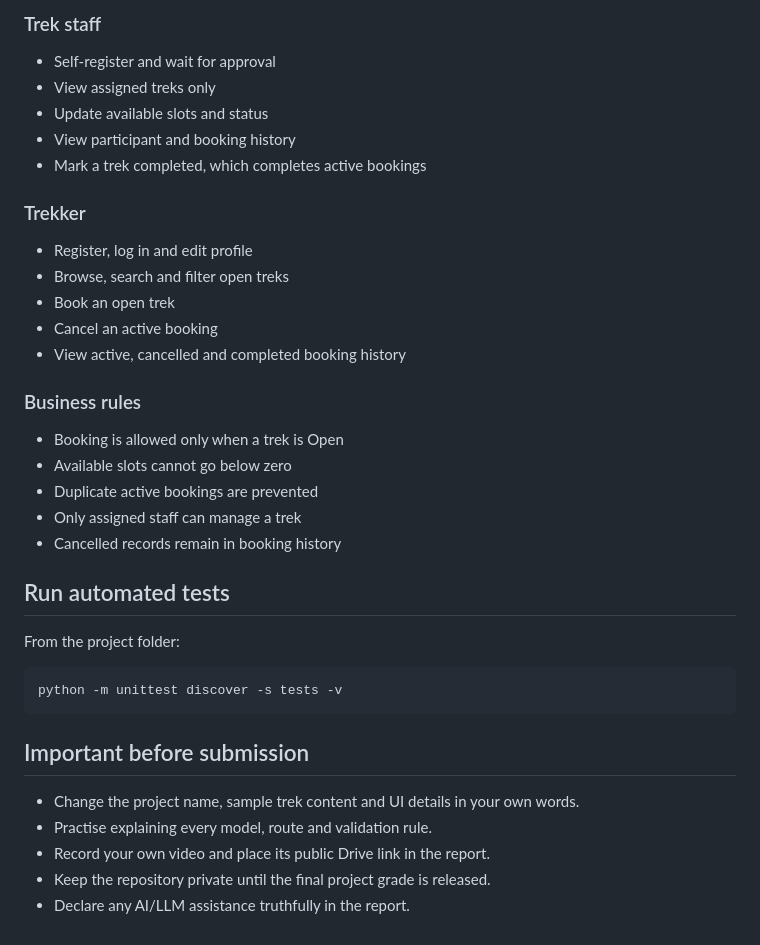
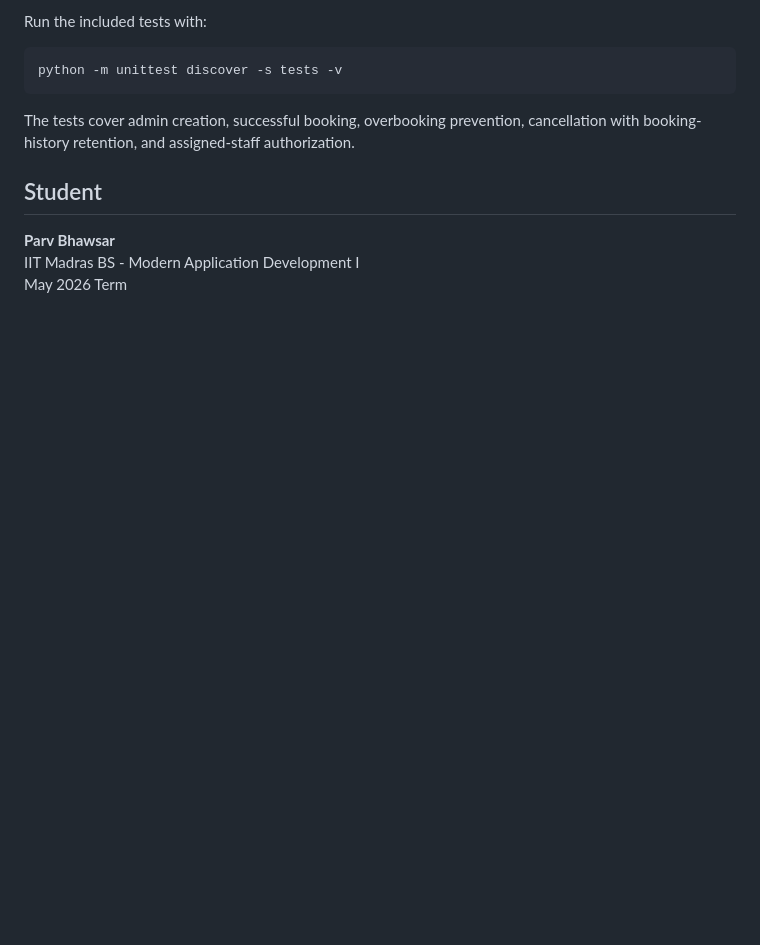
Before and after one commit to ParvBhawsar/Trekking-Management-App-V1, a Markdown page: README.md, the part around one of its changes. Drawn GitHub-style; blank space fills up the shorter version.

````diff
--- a/README.md
+++ b/README.md
@@ -86,37 +133,14 @@ The database is created programmatically. Do not manually create or edit the SQL
 
-### Trek staff
-- Self-register and wait for approval
-- View assigned treks only
-- Update available slots and status
-- View participant and booking history
-- Mark a trek completed, which completes active bookings
-
-### Trekker
-- Register, log in and edit profile
-- Browse, search and filter open treks
-- Book an open trek
-- Cancel an active booking
-- View active, cancelled and completed booking history
-
-### Business rules
-- Booking is allowed only when a trek is Open
-- Available slots cannot go below zero
-- Duplicate active bookings are prevented
-- Only assigned staff can manage a trek
-- Cancelled records remain in booking history
-
-## Run automated tests
-
-From the project folder:
+Run the included tests with:
 
 ```bash
 python -m unittest discover -s tests -v
 ```
 
-## Important before submission
+The tests cover admin creation, successful booking, overbooking prevention, cancellation with booking-history retention, and assigned-staff authorization.
 
-- Change the project name, sample trek content and UI details in your own words.
-- Practise explaining every model, route and validation rule.
-- Record your own video and place its public Drive link in the report.
-- Keep the repository private until the final project grade is released.
-- Declare any AI/LLM assistance truthfully in the report.
+## Student
+
+**Parv Bhawsar**
+IIT Madras BS - Modern Application Development I
+May 2026 Term
````
Also changed, not shown: other parts of README.md (+87 -40 lines).
